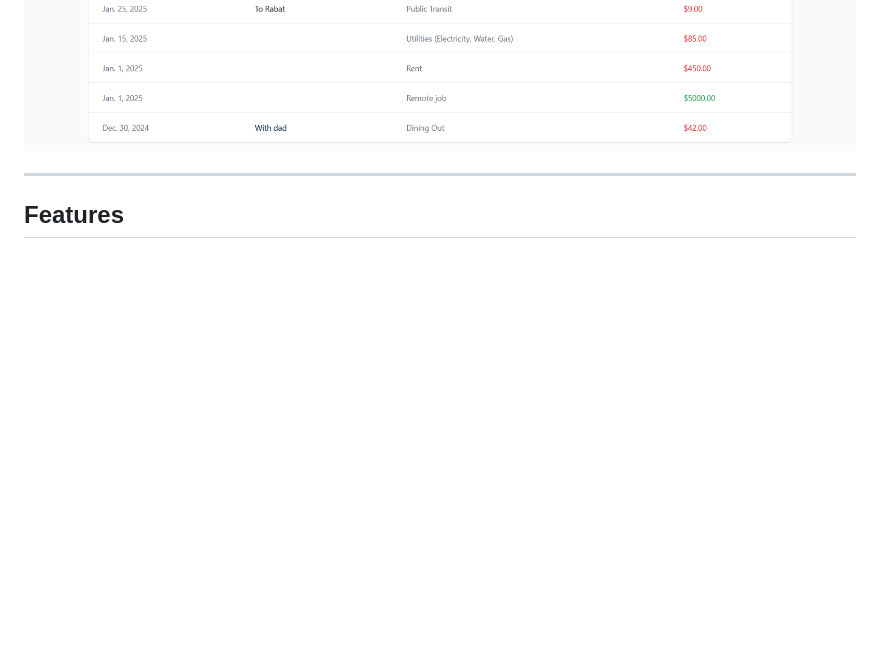
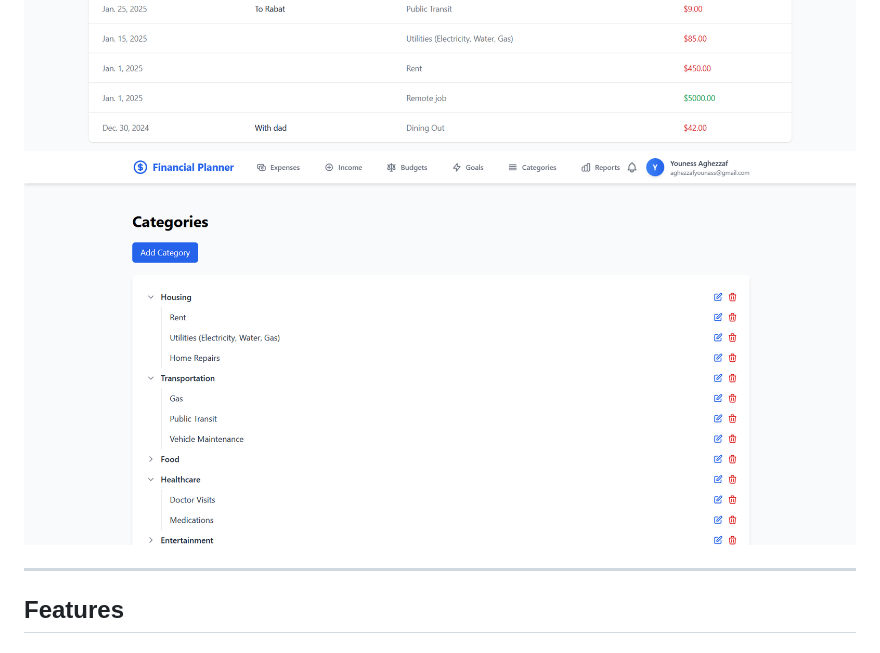
Before and after one commit to YounassAg/Financial-Planner, a Markdown page: README.md, the part around the change. Drawn GitHub-style; pictures changed too: static/images/app_images/categories.png (added); blank space fills up the shorter version.

```diff
--- a/README.md
+++ b/README.md
@@ -4,6 +4,7 @@ The **Financial Planner** is a powerful web application designed to help users m
 
 ![Financial Planner Screenshot](static/images/app_images/dashboard-1.png)
 ![Financial Planner Screenshot](static/images/app_images/dashboard-2.png)
+![Financial Planner Screenshot](static/images/app_images/categories.png)
 
 
 ---
```
